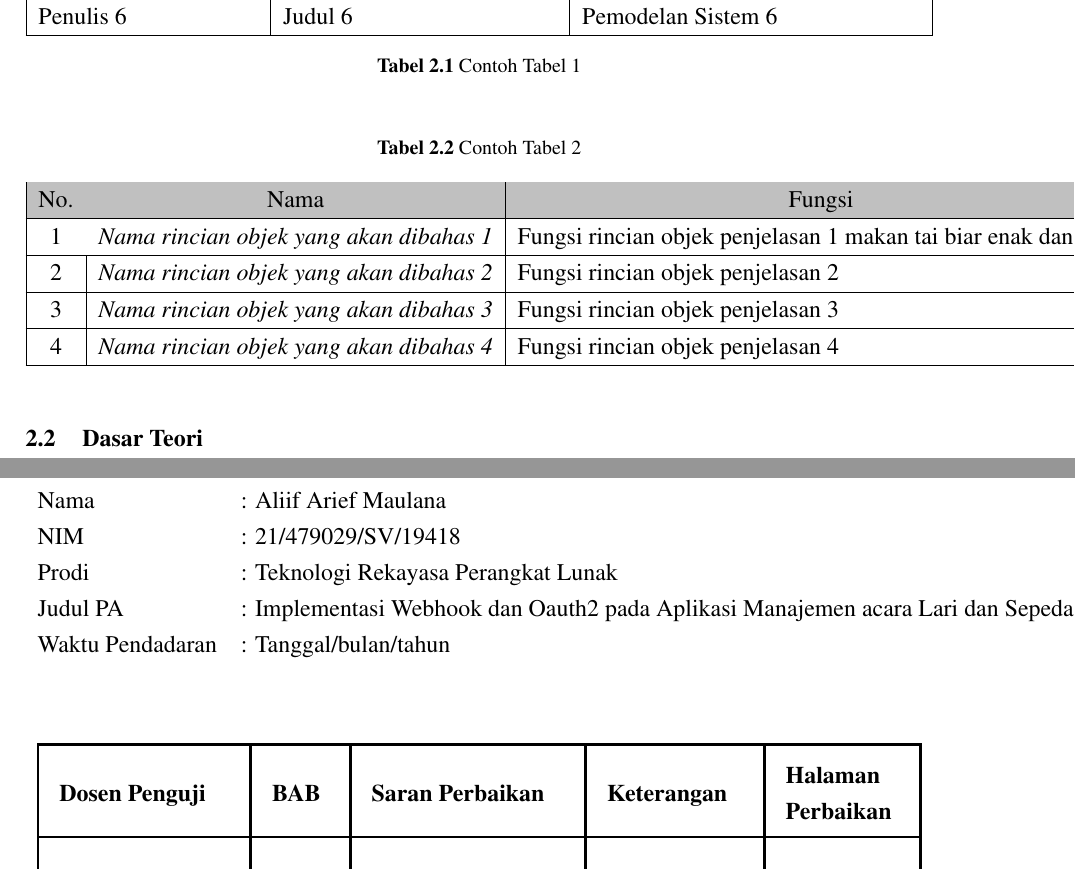
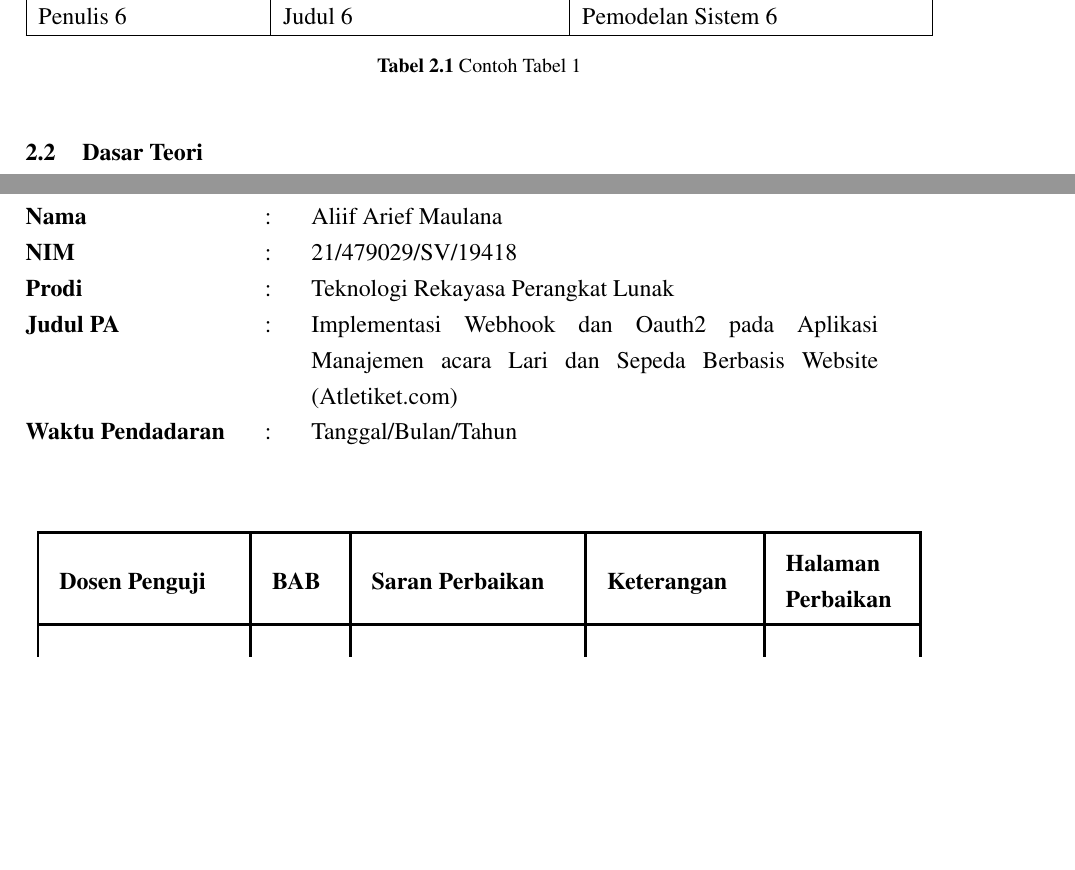
Before and after one commit to aliifam/final-project, a LaTeX document (main.tex, which reads config/preamble.sty, sections/chapters/2/_index.tex, sections/pages/lembarPerbaikan.tex): two parts of pages 18 and 31 of 32 before the commit and two parts of pages 18 and 30 of 31 after it, joined at a grey line, cut so that both start at the same text, the shorter picture padded with empty space. Compiled offline with pdfLaTeX.

Commit message:
update skripsi Fri Jan 10 06:33:26 AM WIB 2025

```diff
--- a/config/preamble.sty
+++ b/config/preamble.sty
@@ -246,7 +246,7 @@
 
 %paket untuk tabel
 \usepackage{longtable}
-\usepackage[table,xcdraw]{xcolor}
+% \usepackage[table,xcdraw]{xcolor}
 \usepackage{tabularx}
 \usepackage{multirow}
 
--- a/sections/chapters/2/_index.tex
+++ b/sections/chapters/2/_index.tex
@@ -21,22 +21,6 @@
         Penulis 6 & Judul 6 & Pemodelan Sistem 6 \\ \hline
     \end{tabularx}
     \caption{Contoh Tabel 1}
-\end{table}
-
-\begin{table}[H]
-    \centering
-    \caption{Contoh Tabel 2}
-    \label{t blok}
-    \begin{tabular}{|c|l|l|}
-        \hline
-        \rowcolor[HTML]{C0C0C0}
-        {\color[HTML]{000000} No.} & \multicolumn{1}{c|}{\cellcolor[HTML]{C0C0C0}{\color[HTML]{000000} Nama}} & \multicolumn{1}{c|}{\cellcolor[HTML]{C0C0C0}Fungsi}  \\ \hline
-        \rowcolor[HTML]{FFFFFF}
-        1 & \textit{Nama rincian objek yang akan dibahas 1} & Fungsi rincian objek penjelasan 1 makan tai biar enak dan lezat \\ \hline
-        2 & \textit{Nama rincian objek yang akan dibahas 2} & Fungsi rincian objek penjelasan 2 \\ \hline
-        3 & \textit{Nama rincian objek yang akan dibahas 3} & Fungsi rincian objek penjelasan 3 \\ \hline
-        4 & \textit{Nama rincian objek yang akan dibahas 4} & Fungsi rincian objek penjelasan 4 \\ \hline
-    \end{tabular}
 \end{table}
 
 \section{Dasar Teori}
--- a/sections/pages/lembarPerbaikan.tex
+++ b/sections/pages/lembarPerbaikan.tex
@@ -1,15 +1,16 @@
 % Bagian Header
 \noindent
 
-
-
 \begin{table}[H]
-    \begin{tabular}{lll}
-       Nama  & : \penulis & \\
-       NIM   & : \nim & \\
-       Prodi   & : \prodi & \\
-       Judul PA   & : \judulid & \\
-       Waktu Pendadaran   & : Tanggal/bulan/tahun & \\
+    \setlength{\arrayrulewidth}{0.5mm} % Ketebalan garis tabel
+    \setlength{\tabcolsep}{10pt} % Jarak antar kolom
+    \renewcommand{\arraystretch}{1} % Tinggi baris
+    \begin{tabular}{@{}llp{10cm}@{}}
+       \textbf{Nama}               & : & \penulis \\
+       \textbf{NIM}                & : & \nim \\
+       \textbf{Prodi}              & : & \prodi \\
+       \textbf{Judul PA}           & : & \judulid \\
+       \textbf{Waktu Pendadaran}   & : & Tanggal/Bulan/Tahun \\
     \end{tabular}
 \end{table}
 
```
Also changed, not shown: 1 other file.
